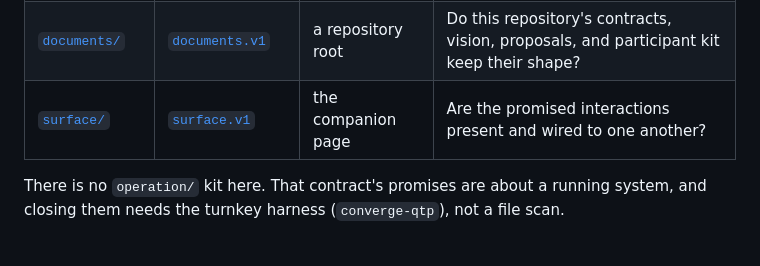
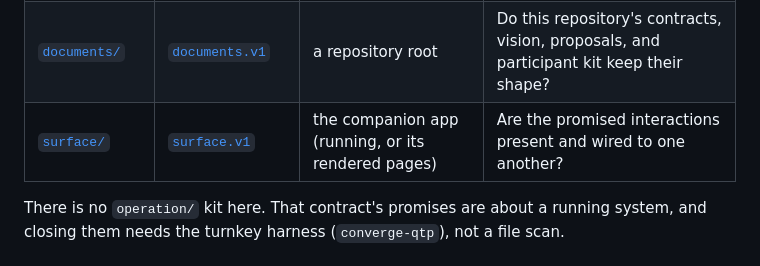
Before and after one commit to microsoft/amplifier-bundle-converge, a Markdown page: conformance/README.md, the part around one of its changes. GitHub-like rendering.

Commit message:
integration: conformance READMEs — surface kit targets the running app; rule 8b now passes (lane residuals)

```diff
--- a/conformance/README.md
+++ b/conformance/README.md
@@ -9,7 +9,7 @@ differs by kit today; see *Numbering follows the contract* below.
 |---|---|---|---|
 | [`composition/`](composition/) | [`composition.v1`](../contracts/composition.v1.md) | a repository root | Does this repository sit lightly on its host, and does its guard protect a locked contract? |
 | [`documents/`](documents/) | [`documents.v1`](../contracts/documents.v1.md) | a repository root | Do this repository's contracts, vision, proposals, and participant kit keep their shape? |
-| [`surface/`](surface/) | [`surface.v1`](../contracts/surface.v1.md) | the companion page | Are the promised interactions present and wired to one another? |
+| [`surface/`](surface/) | [`surface.v1`](../contracts/surface.v1.md) | the companion app (running, or its rendered pages) | Are the promised interactions present and wired to one another? |
 
 There is no `operation/` kit here. That contract's promises are about a running
 system, and closing them needs the turnkey harness (`converge-qtp`), not a file
```
Also changed, not shown: other parts of conformance/README.md (+1 -1 lines).
